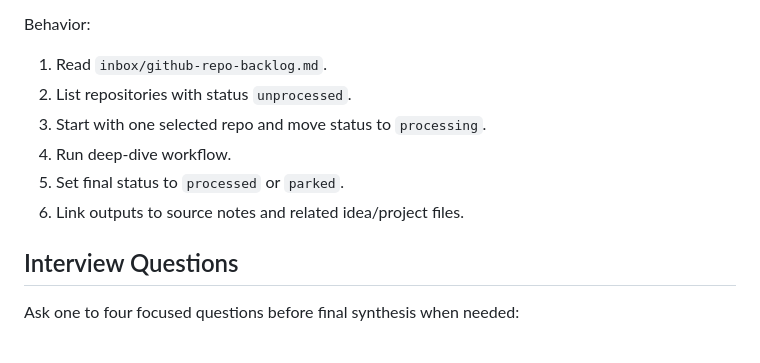
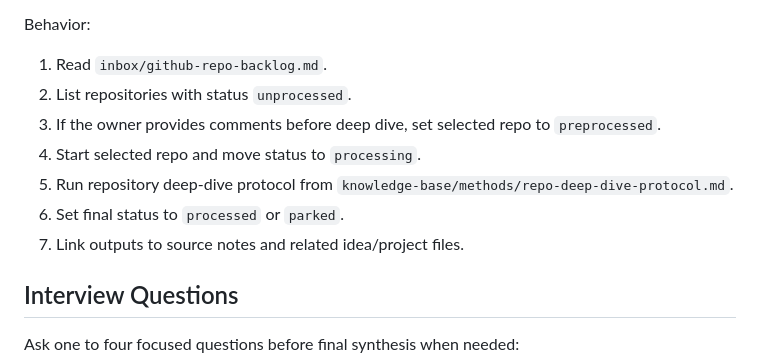
Before and after one commit to TelesforoAleix/factory, a Markdown page: agents/skills/knowledge-builder.md, the part around the change. Drawn GitHub-style.

Commit message:
docs: add iterative repo deep-dive protocol and preprocessed status

```diff
--- a/agents/skills/knowledge-builder.md
+++ b/agents/skills/knowledge-builder.md
@@ -49,10 +49,11 @@ Behavior:
 
 1. Read `inbox/github-repo-backlog.md`.
 2. List repositories with status `unprocessed`.
-3. Start with one selected repo and move status to `processing`.
-4. Run deep-dive workflow.
-5. Set final status to `processed` or `parked`.
-6. Link outputs to source notes and related idea/project files.
+3. If the owner provides comments before deep dive, set selected repo to `preprocessed`.
+4. Start selected repo and move status to `processing`.
+5. Run repository deep-dive protocol from `knowledge-base/methods/repo-deep-dive-protocol.md`.
+6. Set final status to `processed` or `parked`.
+7. Link outputs to source notes and related idea/project files.
 
 ## Interview Questions
 
```
